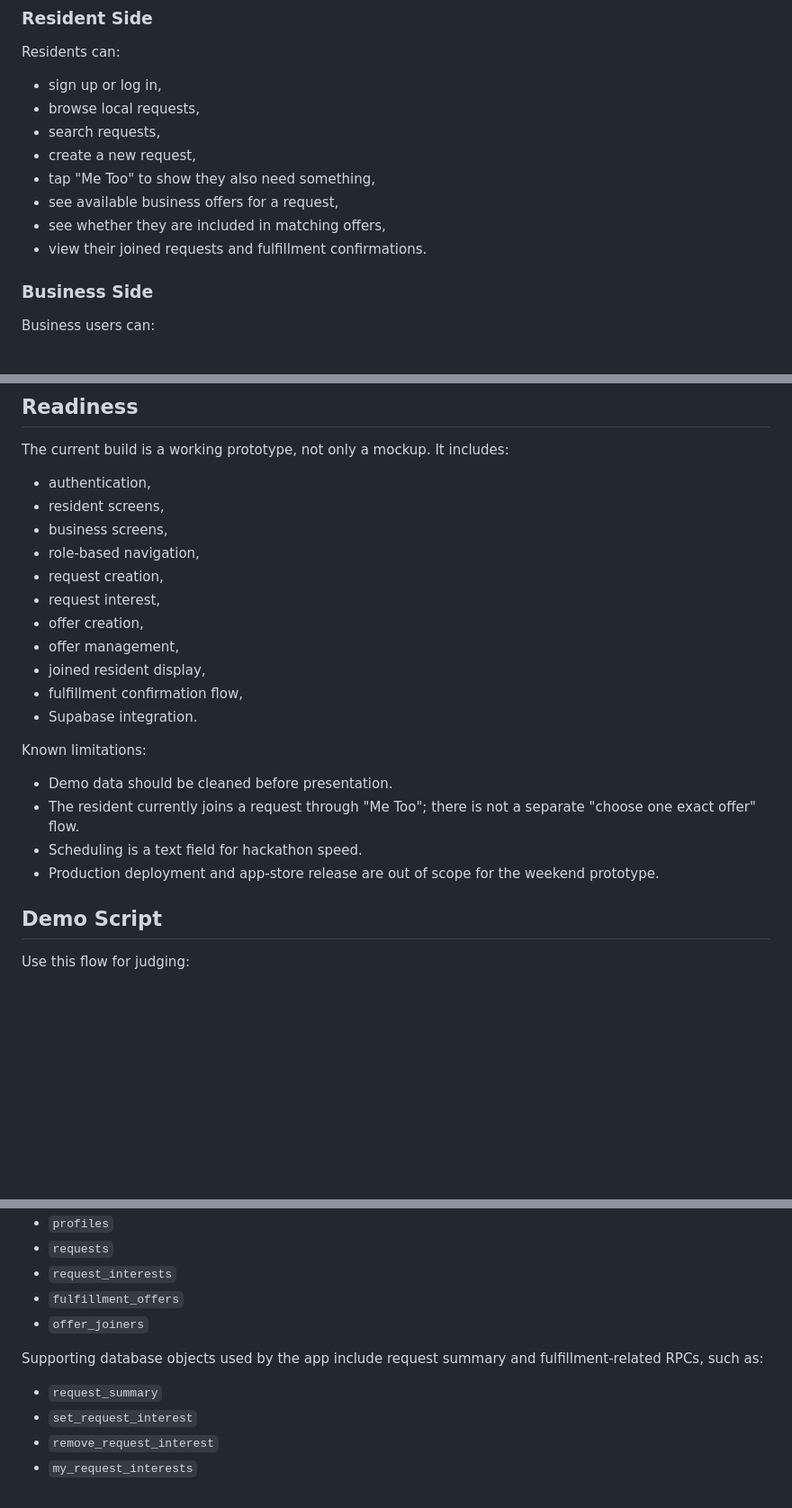
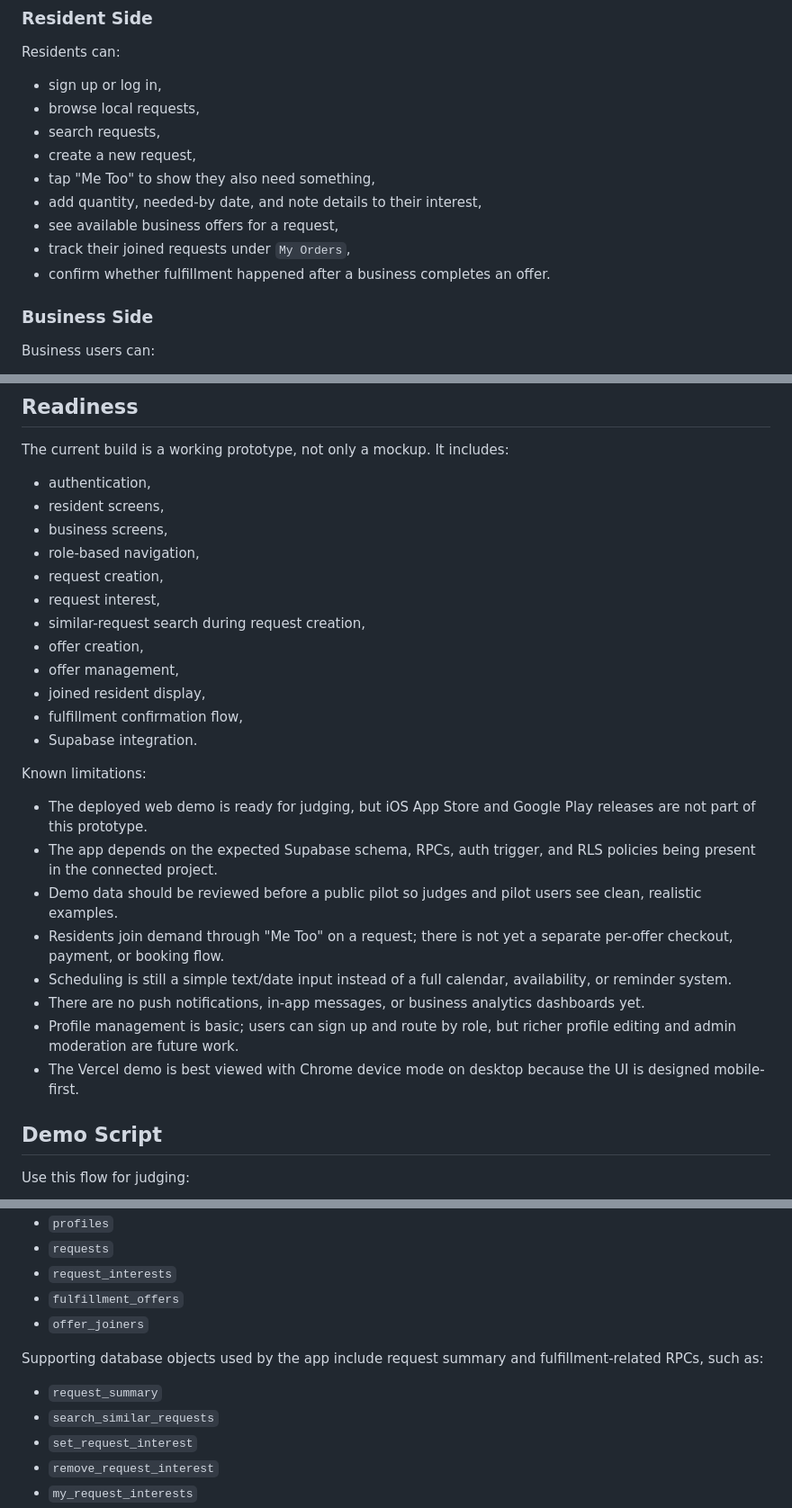
Before and after one commit to E1hag/Tatweer-Hackathon---Team-AMAD, a Markdown page: README.md, 3 parts joined by grey strips. Shown at 90% size. GitHub-like rendering; blank space fills up the shorter version.

Commit message:
Refresh README limitations and app scope

```diff
--- a/README.md
+++ b/README.md
@@ -41,9 +41,10 @@ Residents can:
 - search requests,
 - create a new request,
 - tap "Me Too" to show they also need something,
+- add quantity, needed-by date, and note details to their interest,
 - see available business offers for a request,
-- see whether they are included in matching offers,
-- view their joined requests and fulfillment confirmations.
+- track their joined requests under `My Orders`,
+- confirm whether fulfillment happened after a business completes an offer.
 
 ### Business Side
 
@@ -142,6 +143,7 @@ The current build is a working prototype, not only a mockup. It includes:
 - role-based navigation,
 - request creation,
 - request interest,
+- similar-request search during request creation,
 - offer creation,
 - offer management,
 - joined resident display,
@@ -150,10 +152,14 @@ The current build is a working prototype, not only a mockup. It includes:
 
 Known limitations:
 
-- Demo data should be cleaned before presentation.
-- The resident currently joins a request through "Me Too"; there is not a separate "choose one exact offer" flow.
-- Scheduling is a text field for hackathon speed.
-- Production deployment and app-store release are out of scope for the weekend prototype.
+- The deployed web demo is ready for judging, but iOS App Store and Google Play releases are not part of this prototype.
+- The app depends on the expected Supabase schema, RPCs, auth trigger, and RLS policies being present in the connected project.
+- Demo data should be reviewed before a public pilot so judges and pilot users see clean, realistic examples.
+- Residents join demand through "Me Too" on a request; there is not yet a separate per-offer checkout, payment, or booking flow.
+- Scheduling is still a simple text/date input instead of a full calendar, availability, or reminder system.
+- There are no push notifications, in-app messages, or business analytics dashboards yet.
+- Profile management is basic; users can sign up and route by role, but richer profile editing and admin moderation are future work.
+- The Vercel demo is best viewed with Chrome device mode on desktop because the UI is designed mobile-first.
 
 ## Demo Script
 
@@ -196,6 +202,7 @@ Current public Supabase tables:
 Supporting database objects used by the app include request summary and fulfillment-related RPCs, such as:
 
 - `request_summary`
+- `search_similar_requests`
 - `set_request_interest`
 - `remove_request_interest`
 - `my_request_interests`
```
